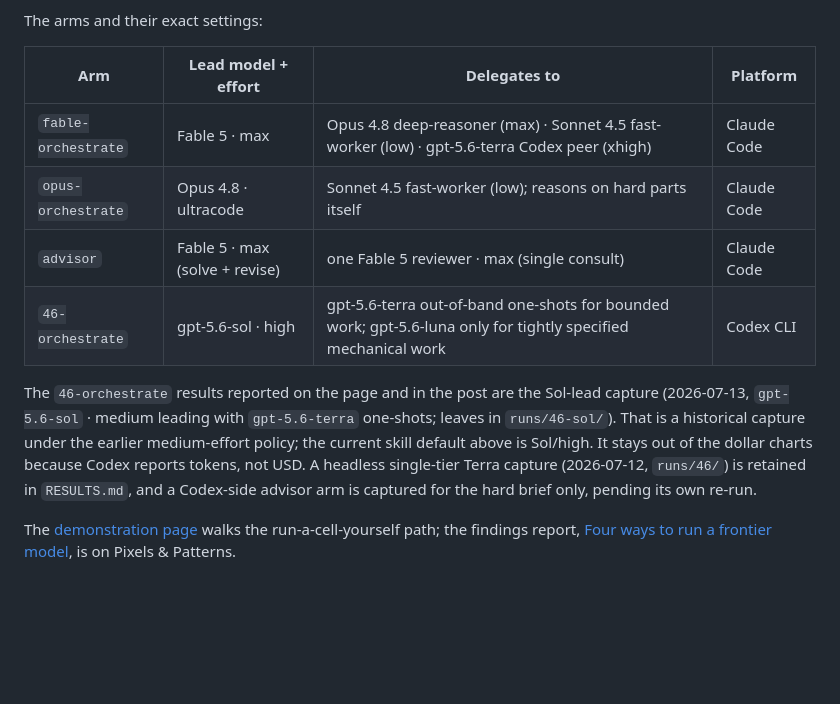
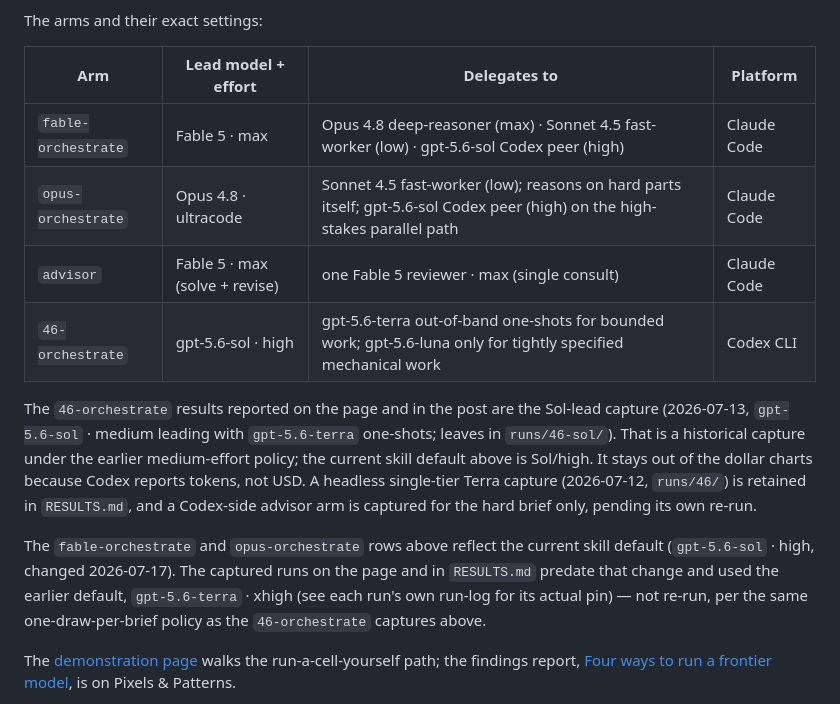
Before and after one commit to scdenney/ai-for-research, a Markdown page: demos/orchestration-lab/README.md, the part around the change. Rendered like a GitHub page; blank space fills up the shorter version.

Commit message:
orchestration-lab: update fable/opus-orchestrate Codex peer default to gpt-5.6-sol/high
open-science-skills v2.19.1 switched fable-orchestrate and
opus-orchestrate's Codex peer default from gpt-5.6-terra/xhigh to
gpt-5.6-sol/high. Update the demo's settings table to match and note
that the already-captured runs predate the change and used the old
default (not re-run, per the one-draw-per-brief policy).

```diff
--- a/demos/orchestration-lab/README.md
+++ b/demos/orchestration-lab/README.md
@@ -6,12 +6,14 @@ The arms and their exact settings:
 
 | Arm | Lead model + effort | Delegates to | Platform |
 |---|---|---|---|
-| `fable-orchestrate` | Fable 5 · max | Opus 4.8 deep-reasoner (max) · Sonnet 4.5 fast-worker (low) · gpt-5.6-terra Codex peer (xhigh) | Claude Code |
-| `opus-orchestrate` | Opus 4.8 · ultracode | Sonnet 4.5 fast-worker (low); reasons on hard parts itself | Claude Code |
+| `fable-orchestrate` | Fable 5 · max | Opus 4.8 deep-reasoner (max) · Sonnet 4.5 fast-worker (low) · gpt-5.6-sol Codex peer (high) | Claude Code |
+| `opus-orchestrate` | Opus 4.8 · ultracode | Sonnet 4.5 fast-worker (low); reasons on hard parts itself; gpt-5.6-sol Codex peer (high) on the high-stakes parallel path | Claude Code |
 | `advisor` | Fable 5 · max (solve + revise) | one Fable 5 reviewer · max (single consult) | Claude Code |
 | `46-orchestrate` | gpt-5.6-sol · high | gpt-5.6-terra out-of-band one-shots for bounded work; gpt-5.6-luna only for tightly specified mechanical work | Codex CLI |
 
 The `46-orchestrate` results reported on the page and in the post are the Sol-lead capture (2026-07-13, `gpt-5.6-sol` · medium leading with `gpt-5.6-terra` one-shots; leaves in `runs/46-sol/`). That is a historical capture under the earlier medium-effort policy; the current skill default above is Sol/high. It stays out of the dollar charts because Codex reports tokens, not USD. A headless single-tier Terra capture (2026-07-12, `runs/46/`) is retained in `RESULTS.md`, and a Codex-side advisor arm is captured for the hard brief only, pending its own re-run.
+
+The `fable-orchestrate` and `opus-orchestrate` rows above reflect the current skill default (`gpt-5.6-sol` · high, changed 2026-07-17). The captured runs on the page and in `RESULTS.md` predate that change and used the earlier default, `gpt-5.6-terra` · xhigh (see each run's own run-log for its actual pin) — not re-run, per the same one-draw-per-brief policy as the `46-orchestrate` captures above.
 
 The [demonstration page](https://scdenney.github.io/ai-for-research/orchestration-lab/) walks the run-a-cell-yourself path; the findings report, [Four ways to run a frontier model](https://www.pixelsandpatterns.org/p/four-ways-to-run-a-frontier-model), is on Pixels & Patterns.
 
```
